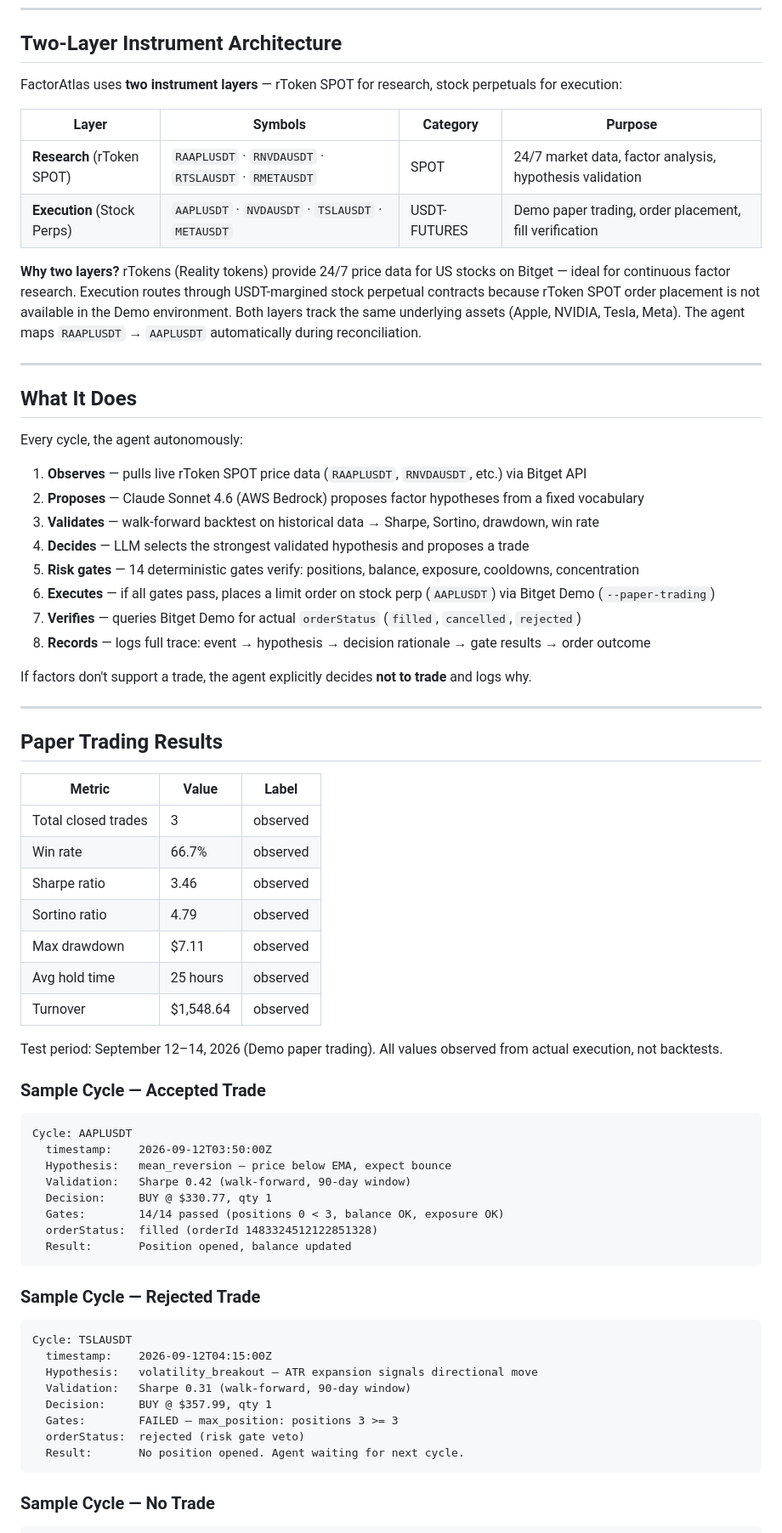
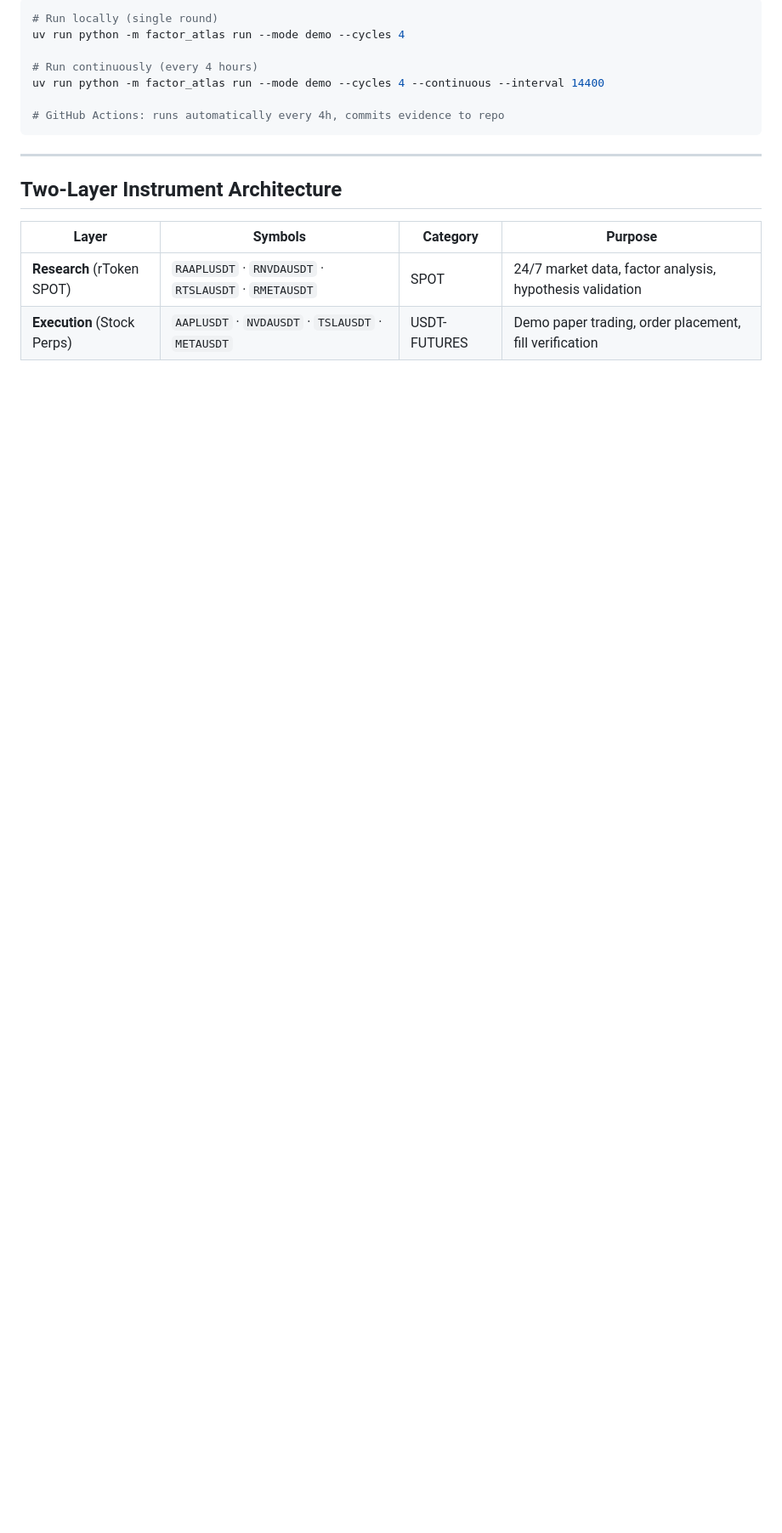
Before and after one commit to samueldanso/factor-atlas, a Markdown page: README.md, the part around one of its changes. Shown at 85% size. GitHub-like rendering; blank space fills up the shorter version.

````diff
--- a/README.md
+++ b/README.md
@@ -21,72 +153,19 @@ Autonomous agent that discovers market factors on Bitget **rToken** US stocks, v
+```bash
+# Run locally (single round)
+uv run python -m factor_atlas run --mode demo --cycles 4
+
+# Run continuously (every 4 hours)
+uv run python -m factor_atlas run --mode demo --cycles 4 --continuous --interval 14400
+
+# GitHub Actions: runs automatically every 4h, commits evidence to repo
+```
+
+---
+
 ## Two-Layer Instrument Architecture
-
-FactorAtlas uses **two instrument layers** — rToken SPOT for research, stock perpetuals for execution:
 
 | Layer | Symbols | Category | Purpose |
 |-------|---------|----------|---------|
 | **Research** (rToken SPOT) | `RAAPLUSDT` · `RNVDAUSDT` · `RTSLAUSDT` · `RMETAUSDT` | SPOT | 24/7 market data, factor analysis, hypothesis validation |
 | **Execution** (Stock Perps) | `AAPLUSDT` · `NVDAUSDT` · `TSLAUSDT` · `METAUSDT` | USDT-FUTURES | Demo paper trading, order placement, fill verification |
 
-**Why two layers?** rTokens (Reality tokens) provide 24/7 price data for US stocks on Bitget — ideal for continuous factor research. Execution routes through USDT-margined stock perpetual contracts because rToken SPOT order placement is not available in the Demo environment. Both layers track the same underlying assets (Apple, NVIDIA, Tesla, Meta). The agent maps `RAAPLUSDT` → `AAPLUSDT` automatically during reconciliation.
-
----
-
-## What It Does
-
-Every cycle, the agent autonomously:
-
-1. **Observes** — pulls live rToken SPOT price data (`RAAPLUSDT`, `RNVDAUSDT`, etc.) via Bitget API
-2. **Proposes** — Claude Sonnet 4.6 (AWS Bedrock) proposes factor hypotheses from a fixed vocabulary
-3. **Validates** — walk-forward backtest on historical data → Sharpe, Sortino, drawdown, win rate
-4. **Decides** — LLM selects the strongest validated hypothesis and proposes a trade
-5. **Risk gates** — 14 deterministic gates verify: positions, balance, exposure, cooldowns, concentration
-6. **Executes** — if all gates pass, places a limit order on stock perp (`AAPLUSDT`) via Bitget Demo (`--paper-trading`)
-7. **Verifies** — queries Bitget Demo for actual `orderStatus` (`filled`, `cancelled`, `rejected`)
-8. **Records** — logs full trace: event → hypothesis → decision rationale → gate results → order outcome
-
-If factors don't support a trade, the agent explicitly decides **not to trade** and logs why.
-
----
-
-## Paper Trading Results
-
-| Metric | Value | Label |
-|--------|-------|-------|
-| Total closed trades | 3 | observed |
-| Win rate | 66.7% | observed |
-| Sharpe ratio | 3.46 | observed |
-| Sortino ratio | 4.79 | observed |
-| Max drawdown | $7.11 | observed |
-| Avg hold time | 25 hours | observed |
-| Turnover | $1,548.64 | observed |
-
-Test period: September 12–14, 2026 (Demo paper trading). All values observed from actual execution, not backtests.
-
-### Sample Cycle — Accepted Trade
-
-```
-Cycle: AAPLUSDT
-  timestamp:    2026-09-12T03:50:00Z
-  Hypothesis:   mean_reversion — price below EMA, expect bounce
-  Validation:   Sharpe 0.42 (walk-forward, 90-day window)
-  Decision:     BUY @ $330.77, qty 1
-  Gates:        14/14 passed (positions 0 < 3, balance OK, exposure OK)
-  orderStatus:  filled (orderId 1483324512122851328)
-  Result:       Position opened, balance updated
-```
-
-### Sample Cycle — Rejected Trade
-
-```
-Cycle: TSLAUSDT
-  timestamp:    2026-09-12T04:15:00Z
-  Hypothesis:   volatility_breakout — ATR expansion signals directional move
-  Validation:   Sharpe 0.31 (walk-forward, 90-day window)
-  Decision:     BUY @ $357.99, qty 1
-  Gates:        FAILED — max_position: positions 3 >= 3
-  orderStatus:  rejected (risk gate veto)
-  Result:       No position opened. Agent waiting for next cycle.
-```
-
-### Sample Cycle — No Trade
-
````
Also changed, not shown: other parts of README.md (+164 -144 lines), AGENTS.md (+27 -1 lines).
